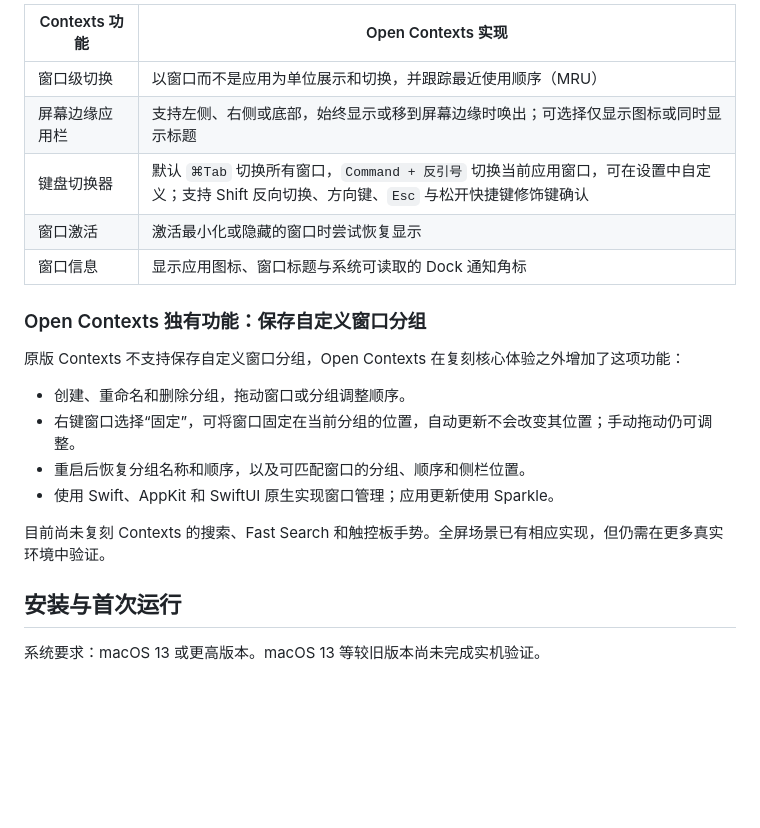
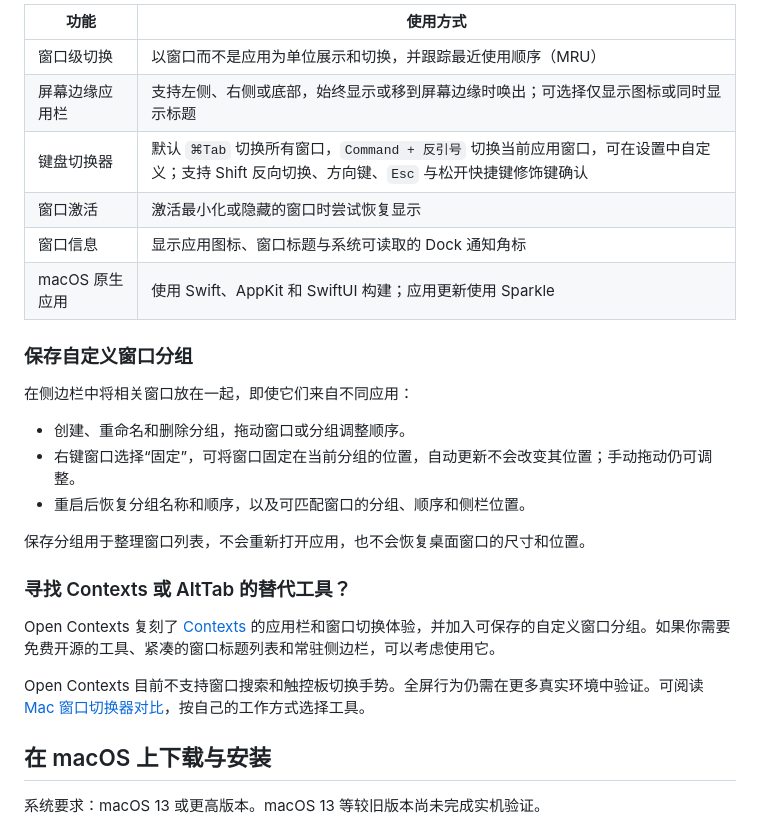
Before and after one commit to zshnb/open-contexts, a Markdown page: README.zh-CN.md, the part around one of its changes. Rendered like a GitHub page; blank space fills up the shorter version.

```diff
--- a/README.zh-CN.md
+++ b/README.zh-CN.md
@@ -30,24 +38,30 @@ Open Contexts 是付费 macOS 窗口管理软件 [Contexts](https://contexts.co/
 
-| Contexts 功能 | Open Contexts 实现 |
+| 功能 | 使用方式 |
 | --- | --- |
 | 窗口级切换 | 以窗口而不是应用为单位展示和切换，并跟踪最近使用顺序（MRU） |
 | 屏幕边缘应用栏 | 支持左侧、右侧或底部，始终显示或移到屏幕边缘时唤出；可选择仅显示图标或同时显示标题 |
 | 键盘切换器 | 默认 `⌘Tab` 切换所有窗口，`Command + 反引号` 切换当前应用窗口，可在设置中自定义；支持 Shift 反向切换、方向键、`Esc` 与松开快捷键修饰键确认 |
 | 窗口激活 | 激活最小化或隐藏的窗口时尝试恢复显示 |
 | 窗口信息 | 显示应用图标、窗口标题与系统可读取的 Dock 通知角标 |
+| macOS 原生应用 | 使用 Swift、AppKit 和 SwiftUI 构建；应用更新使用 Sparkle |
 
-### Open Contexts 独有功能：保存自定义窗口分组
+### 保存自定义窗口分组
 
-原版 Contexts 不支持保存自定义窗口分组，Open Contexts 在复刻核心体验之外增加了这项功能：
+在侧边栏中将相关窗口放在一起，即使它们来自不同应用：
 
 - 创建、重命名和删除分组，拖动窗口或分组调整顺序。
 - 右键窗口选择“固定”，可将窗口固定在当前分组的位置，自动更新不会改变其位置；手动拖动仍可调整。
 - 重启后恢复分组名称和顺序，以及可匹配窗口的分组、顺序和侧栏位置。
-- 使用 Swift、AppKit 和 SwiftUI 原生实现窗口管理；应用更新使用 Sparkle。
 
-目前尚未复刻 Contexts 的搜索、Fast Search 和触控板手势。全屏场景已有相应实现，但仍需在更多真实环境中验证。
+保存分组用于整理窗口列表，不会重新打开应用，也不会恢复桌面窗口的尺寸和位置。
 
-## 安装与首次运行
+### 寻找 Contexts 或 AltTab 的替代工具？
+
+Open Contexts 复刻了 [Contexts](https://contexts.co/) 的应用栏和窗口切换体验，并加入可保存的自定义窗口分组。如果你需要免费开源的工具、紧凑的窗口标题列表和常驻侧边栏，可以考虑使用它。
+
+Open Contexts 目前不支持窗口搜索和触控板切换手势。全屏行为仍需在更多真实环境中验证。可阅读 [Mac 窗口切换器对比](https://opencontexts.zshnb.com/zh/compare/)，按自己的工作方式选择工具。
+
+## 在 macOS 上下载与安装
 
 系统要求：macOS 13 或更高版本。macOS 13 等较旧版本尚未完成实机验证。
 
```
Also changed, not shown: other parts of README.zh-CN.md (+14 -6 lines), README.md (+27 -13 lines).
